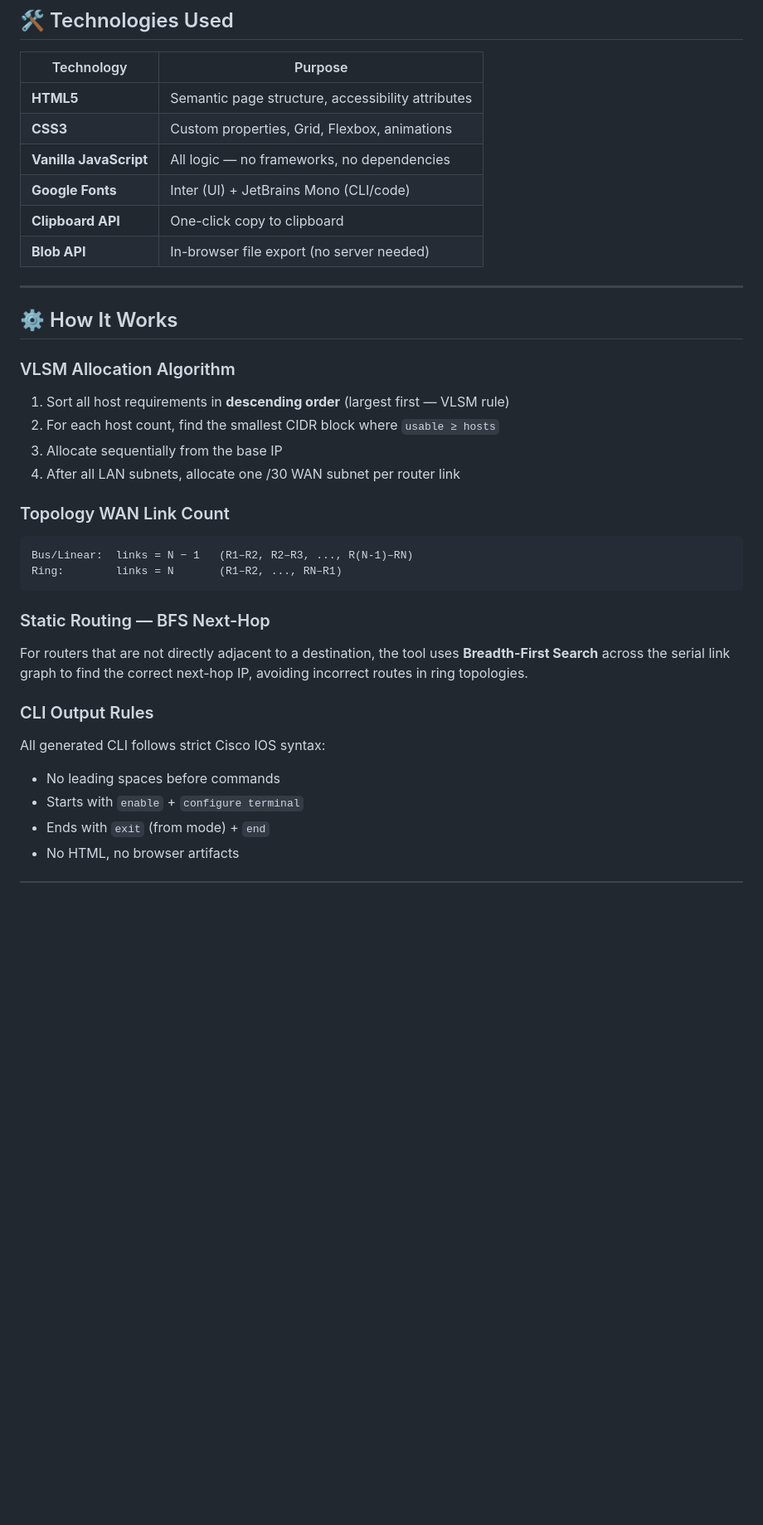
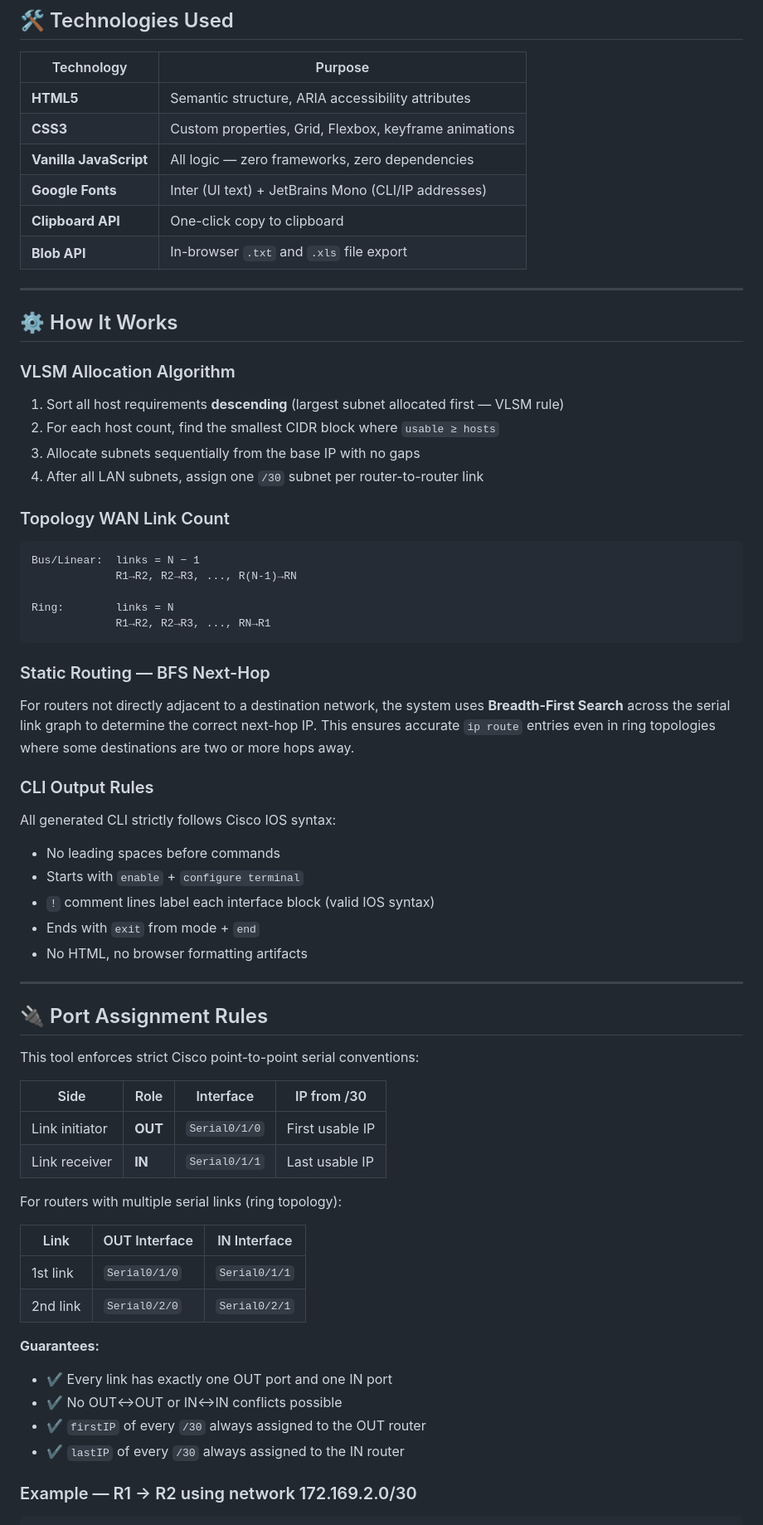
Before and after one commit to trillesgian29-cpu/vlsm-calculator, a Markdown page: README.md, the part around one of its changes. Shown at 83% size. GitHub-like rendering; blank space fills up the shorter version.

````diff
--- a/README.md
+++ b/README.md
@@ -177,12 +199,12 @@ vlsm-calculator/
 
 | Technology | Purpose |
 |---|---|
-| **HTML5** | Semantic page structure, accessibility attributes |
-| **CSS3** | Custom properties, Grid, Flexbox, animations |
-| **Vanilla JavaScript** | All logic — no frameworks, no dependencies |
-| **Google Fonts** | Inter (UI) + JetBrains Mono (CLI/code) |
+| **HTML5** | Semantic structure, ARIA accessibility attributes |
+| **CSS3** | Custom properties, Grid, Flexbox, keyframe animations |
+| **Vanilla JavaScript** | All logic — zero frameworks, zero dependencies |
+| **Google Fonts** | Inter (UI text) + JetBrains Mono (CLI/IP addresses) |
 | **Clipboard API** | One-click copy to clipboard |
-| **Blob API** | In-browser file export (no server needed) |
+| **Blob API** | In-browser `.txt` and `.xls` file export |
 
 ---
 
@@ -190,26 +212,57 @@ vlsm-calculator/
 
 ### VLSM Allocation Algorithm
 
-1. Sort all host requirements in **descending order** (largest first — VLSM rule)
+1. Sort all host requirements **descending** (largest subnet allocated first — VLSM rule)
 2. For each host count, find the smallest CIDR block where `usable ≥ hosts`
-3. Allocate sequentially from the base IP
-4. After all LAN subnets, allocate one /30 WAN subnet per router link
+3. Allocate subnets sequentially from the base IP with no gaps
+4. After all LAN subnets, assign one `/30` subnet per router-to-router link
 
 ### Topology WAN Link Count
 
 ```
-Bus/Linear:  links = N − 1   (R1–R2, R2–R3, ..., R(N-1)–RN)
-Ring:        links = N       (R1–R2, ..., RN–R1)
+Bus/Linear:  links = N − 1
+             R1→R2, R2→R3, ..., R(N-1)→RN
+
+Ring:        links = N
+             R1→R2, R2→R3, ..., RN→R1
 ```
 
 ### Static Routing — BFS Next-Hop
 
-For routers that are not directly adjacent to a destination, the tool uses **Breadth-First Search** across the serial link graph to find the correct next-hop IP, avoiding incorrect routes in ring topologies.
+For routers not directly adjacent to a destination network, the system uses **Breadth-First Search** across the serial link graph to determine the correct next-hop IP. This ensures accurate `ip route` entries even in ring topologies where some destinations are two or more hops away.
 
 ### CLI Output Rules
 
-All generated CLI follows strict Cisco IOS syntax:
+All generated CLI strictly follows Cisco IOS syntax:
 - No leading spaces before commands
 - Starts with `enable` + `configure terminal`
-- Ends with `exit` (from mode) + `end`
-- No HTML, no browser artifacts
+- `!` comment lines label each interface block (valid IOS syntax)
+- Ends with `exit` from mode + `end`
+- No HTML, no browser formatting artifacts
+
+---
+
+## 🔌 Port Assignment Rules
+
+This tool enforces strict Cisco point-to-point serial conventions:
+
+| Side | Role | Interface | IP from /30 |
+|---|---|---|---|
+| Link initiator | **OUT** | `Serial0/1/0` | First usable IP |
+| Link receiver  | **IN**  | `Serial0/1/1` | Last usable IP  |
+
+For routers with multiple serial links (ring topology):
+
+| Link | OUT Interface | IN Interface |
+|---|---|---|
+| 1st link | `Serial0/1/0` | `Serial0/1/1` |
+| 2nd link | `Serial0/2/0` | `Serial0/2/1` |
+
+**Guarantees:**
+- ✔ Every link has exactly one OUT port and one IN port
+- ✔ No OUT↔OUT or IN↔IN conflicts possible
+- ✔ `firstIP` of every `/30` always assigned to the OUT router
+- ✔ `lastIP` of every `/30` always assigned to the IN router
+
+### Example — R1 → R2 using network 172.169.2.0/30
+
````
Also changed, not shown: other parts of README.md (+87 -59 lines).
